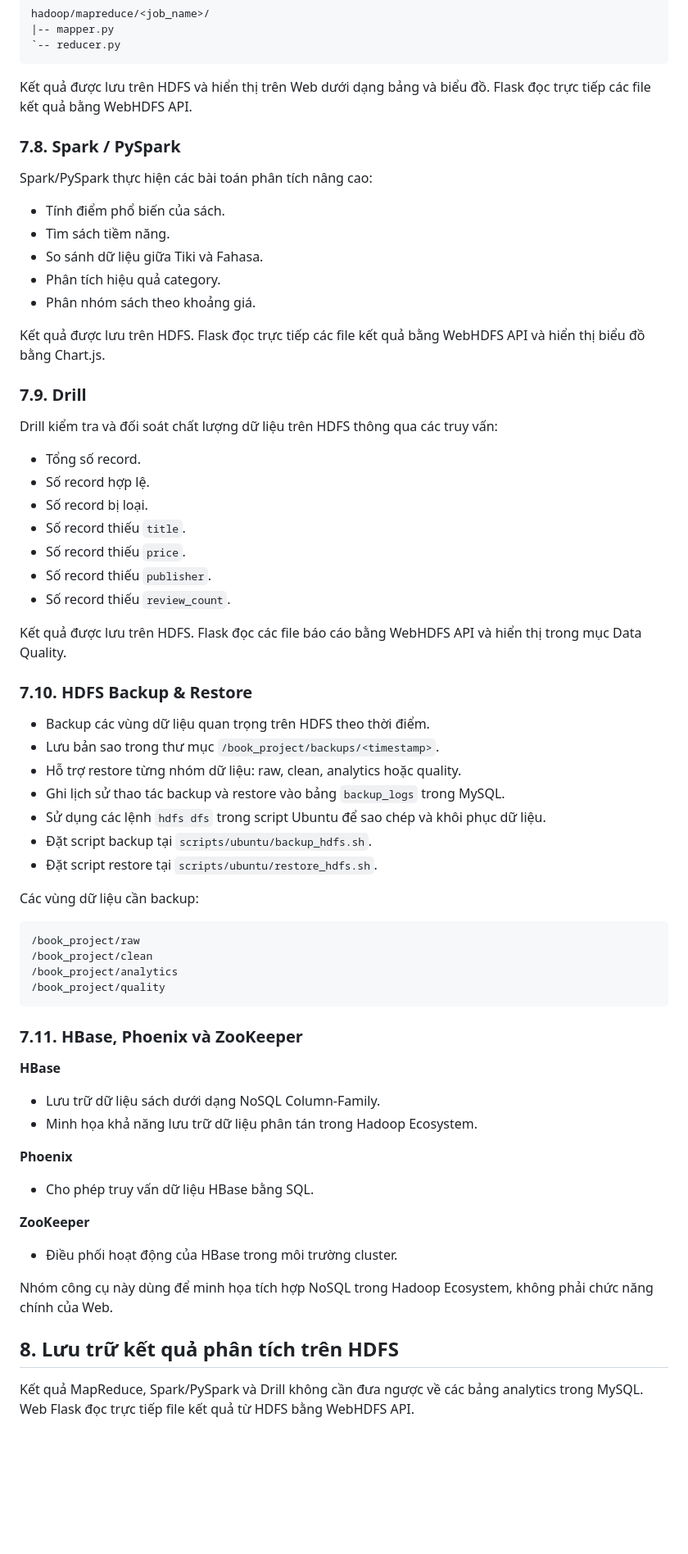
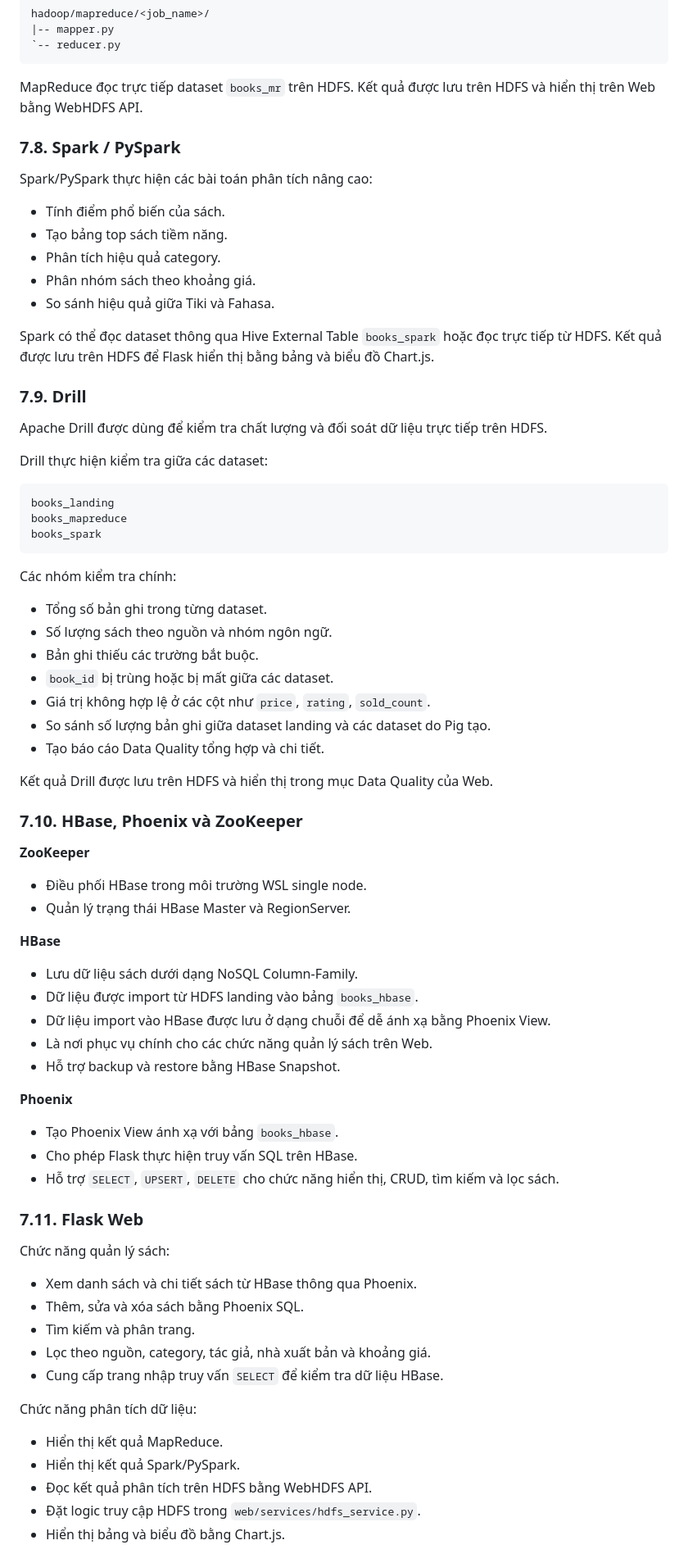
Before and after one commit to NhanSoHocCode/Book_BigDataProject, a Markdown page: README.md, the part around one of its changes. Shown at 82% size. GitHub-like rendering; blank space fills up the shorter version.

````diff
--- a/README.md
+++ b/README.md
@@ -469,78 +337,81 @@ hadoop/mapreduce/<job_name>/
 `-- reducer.py
 ```
 
-Kết quả được lưu trên HDFS và hiển thị trên Web dưới dạng bảng và biểu đồ.
-Flask đọc trực tiếp các file kết quả bằng WebHDFS API.
+MapReduce đọc trực tiếp dataset `books_mr` trên HDFS. Kết quả được lưu trên HDFS và hiển thị trên Web bằng WebHDFS API.
 
 ### 7.8. Spark / PySpark
 
 Spark/PySpark thực hiện các bài toán phân tích nâng cao:
 
 - Tính điểm phổ biến của sách.
-- Tìm sách tiềm năng.
-- So sánh dữ liệu giữa Tiki và Fahasa.
+- Tạo bảng top sách tiềm năng.
 - Phân tích hiệu quả category.
 - Phân nhóm sách theo khoảng giá.
+- So sánh hiệu quả giữa Tiki và Fahasa.
 
-Kết quả được lưu trên HDFS. Flask đọc trực tiếp các file kết quả bằng WebHDFS
-API và hiển thị biểu đồ bằng Chart.js.
+Spark có thể đọc dataset thông qua Hive External Table `books_spark` hoặc đọc
+trực tiếp từ HDFS. Kết quả được lưu trên HDFS để Flask hiển thị bằng bảng và biểu đồ Chart.js.
 
 ### 7.9. Drill
 
-Drill kiểm tra và đối soát chất lượng dữ liệu trên HDFS thông qua các truy vấn:
+Apache Drill được dùng để kiểm tra chất lượng và đối soát dữ liệu trực tiếp trên HDFS.
 
-- Tổng số record.
-- Số record hợp lệ.
-- Số record bị loại.
-- Số record thiếu `title`.
-- Số record thiếu `price`.
-- Số record thiếu `publisher`.
-- Số record thiếu `review_count`.
-
-Kết quả được lưu trên HDFS. Flask đọc các file báo cáo bằng WebHDFS API và
-hiển thị trong mục Data Quality.
-
-### 7.10. HDFS Backup & Restore
-
-- Backup các vùng dữ liệu quan trọng trên HDFS theo thời điểm.
-- Lưu bản sao trong thư mục `/book_project/backups/<timestamp>`.
-- Hỗ trợ restore từng nhóm dữ liệu: raw, clean, analytics hoặc quality.
-- Ghi lịch sử thao tác backup và restore vào bảng `backup_logs` trong MySQL.
-- Sử dụng các lệnh `hdfs dfs` trong script Ubuntu để sao chép và khôi phục dữ
-  liệu.
-- Đặt script backup tại `scripts/ubuntu/backup_hdfs.sh`.
-- Đặt script restore tại `scripts/ubuntu/restore_hdfs.sh`.
-
-Các vùng dữ liệu cần backup:
+Drill thực hiện kiểm tra giữa các dataset:
 
 ```text
-/book_project/raw
-/book_project/clean
-/book_project/analytics
-/book_project/quality
+books_landing
+books_mapreduce
+books_spark
 ```
 
-### 7.11. HBase, Phoenix và ZooKeeper
+Các nhóm kiểm tra chính:
+
+- Tổng số bản ghi trong từng dataset.
+- Số lượng sách theo nguồn và nhóm ngôn ngữ.
+- Bản ghi thiếu các trường bắt buộc.
+- `book_id` bị trùng hoặc bị mất giữa các dataset.
+- Giá trị không hợp lệ ở các cột như `price`, `rating`, `sold_count`.
+- So sánh số lượng bản ghi giữa dataset landing và các dataset do Pig tạo.
+- Tạo báo cáo Data Quality tổng hợp và chi tiết.
+
+Kết quả Drill được lưu trên HDFS và hiển thị trong mục Data Quality của Web.
+
+### 7.10. HBase, Phoenix và ZooKeeper
+
+**ZooKeeper**
+
+- Điều phối HBase trong môi trường WSL single node.
+- Quản lý trạng thái HBase Master và RegionServer.
 
 **HBase**
 
-- Lưu trữ dữ liệu sách dưới dạng NoSQL Column-Family.
-- Minh họa khả năng lưu trữ dữ liệu phân tán trong Hadoop Ecosystem.
+- Lưu dữ liệu sách dưới dạng NoSQL Column-Family.
+- Dữ liệu được import từ HDFS landing vào bảng `books_hbase`.
+- Dữ liệu import vào HBase được lưu ở dạng chuỗi để dễ ánh xạ bằng Phoenix View.
+- Là nơi phục vụ chính cho các chức năng quản lý sách trên Web.
+- Hỗ trợ backup và restore bằng HBase Snapshot.
 
 **Phoenix**
 
-- Cho phép truy vấn dữ liệu HBase bằng SQL.
+- Tạo Phoenix View ánh xạ với bảng `books_hbase`.
+- Cho phép Flask thực hiện truy vấn SQL trên HBase.
+- Hỗ trợ `SELECT`, `UPSERT`, `DELETE` cho chức năng hiển thị, CRUD, tìm kiếm và lọc sách.
 
-**ZooKeeper**
+### 7.11. Flask Web
 
-- Điều phối hoạt động của HBase trong môi trường cluster.
+Chức năng quản lý sách:
 
-Nhóm công cụ này dùng để minh họa tích hợp NoSQL trong Hadoop Ecosystem,
-không phải chức năng chính của Web.
+- Xem danh sách và chi tiết sách từ HBase thông qua Phoenix.
+- Thêm, sửa và xóa sách bằng Phoenix SQL.
+- Tìm kiếm và phân trang.
+- Lọc theo nguồn, category, tác giả, nhà xuất bản và khoảng giá.
+- Cung cấp trang nhập truy vấn `SELECT` để kiểm tra dữ liệu HBase.
 
-## 8. Lưu trữ kết quả phân tích trên HDFS
+Chức năng phân tích dữ liệu:
 
-Kết quả MapReduce, Spark/PySpark và Drill không cần đưa ngược về các bảng
-analytics trong MySQL. Web Flask đọc trực tiếp file kết quả từ HDFS bằng
-WebHDFS API.
+- Hiển thị kết quả MapReduce.
+- Hiển thị kết quả Spark/PySpark.
+- Đọc kết quả phân tích trên HDFS bằng WebHDFS API.
+- Đặt logic truy cập HDFS trong `web/services/hdfs_service.py`.
+- Hiển thị bảng và biểu đồ bằng Chart.js.
 
````
Also changed, not shown: other parts of README.md (+182 -262 lines).
